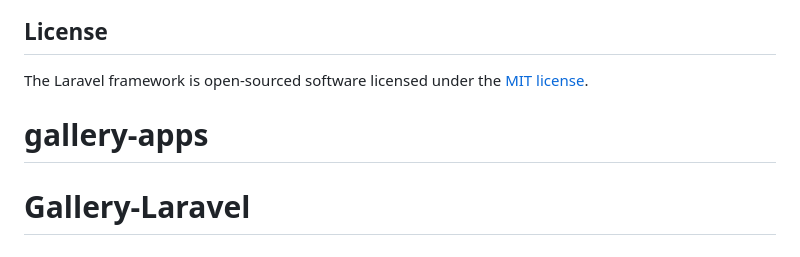
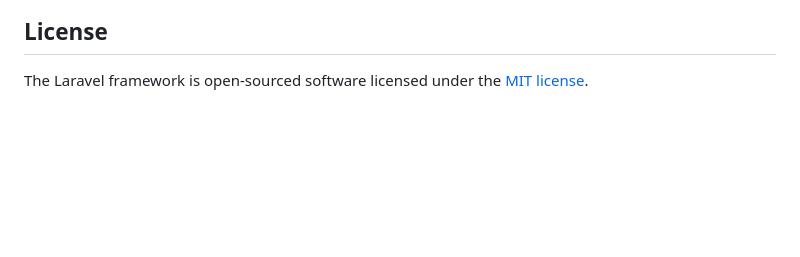
Before and after one commit to RivaldoValenntino/Gallery-Laravel, a Markdown page: README.md, the part around the change. Rendered like a GitHub page; blank space fills up the shorter version.

```diff
--- a/README.md
+++ b/README.md
@@ -64,5 +64,3 @@ If you discover a security vulnerability within Laravel, please send an e-mail t
 ## License
 
 The Laravel framework is open-sourced software licensed under the [MIT license](https://opensource.org/licenses/MIT).
-# gallery-apps
-# Gallery-Laravel
```
